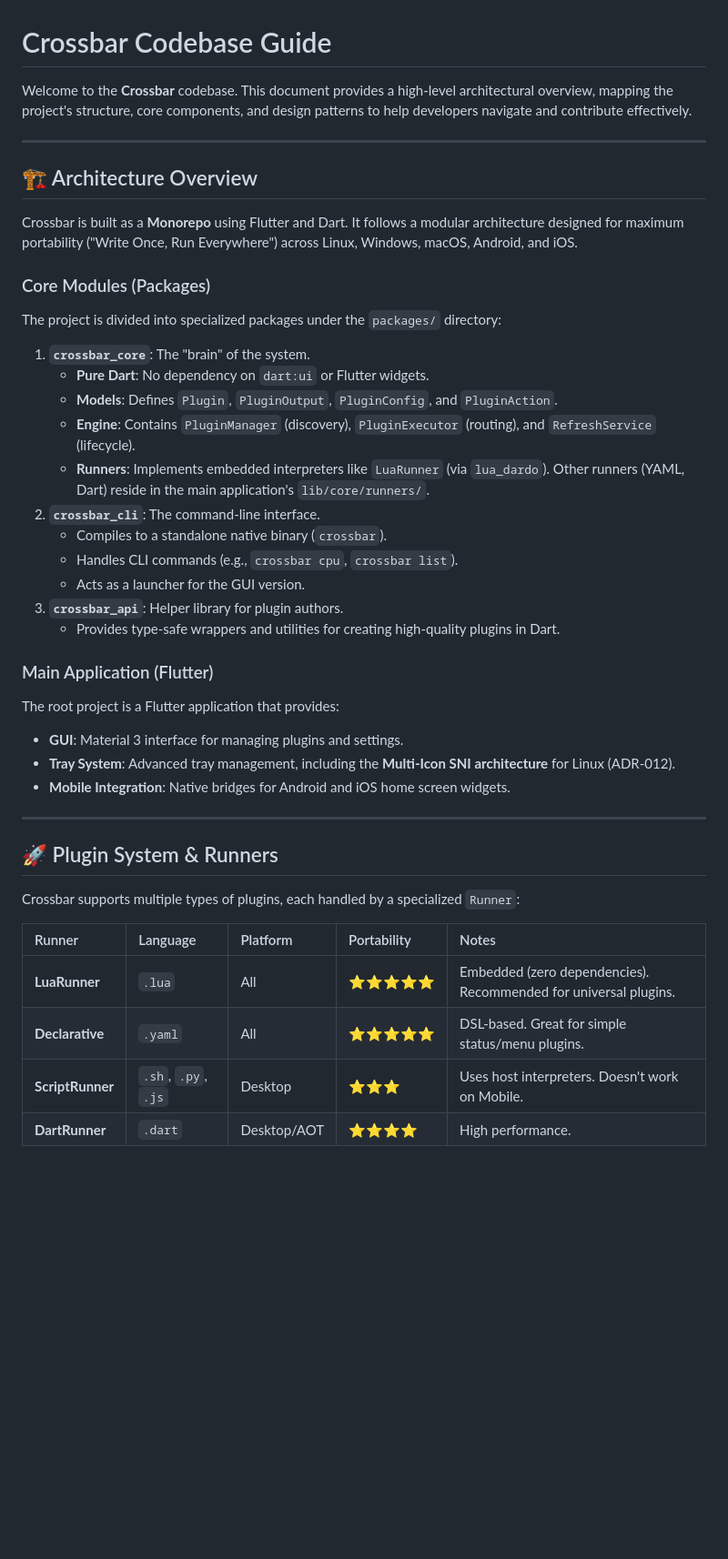
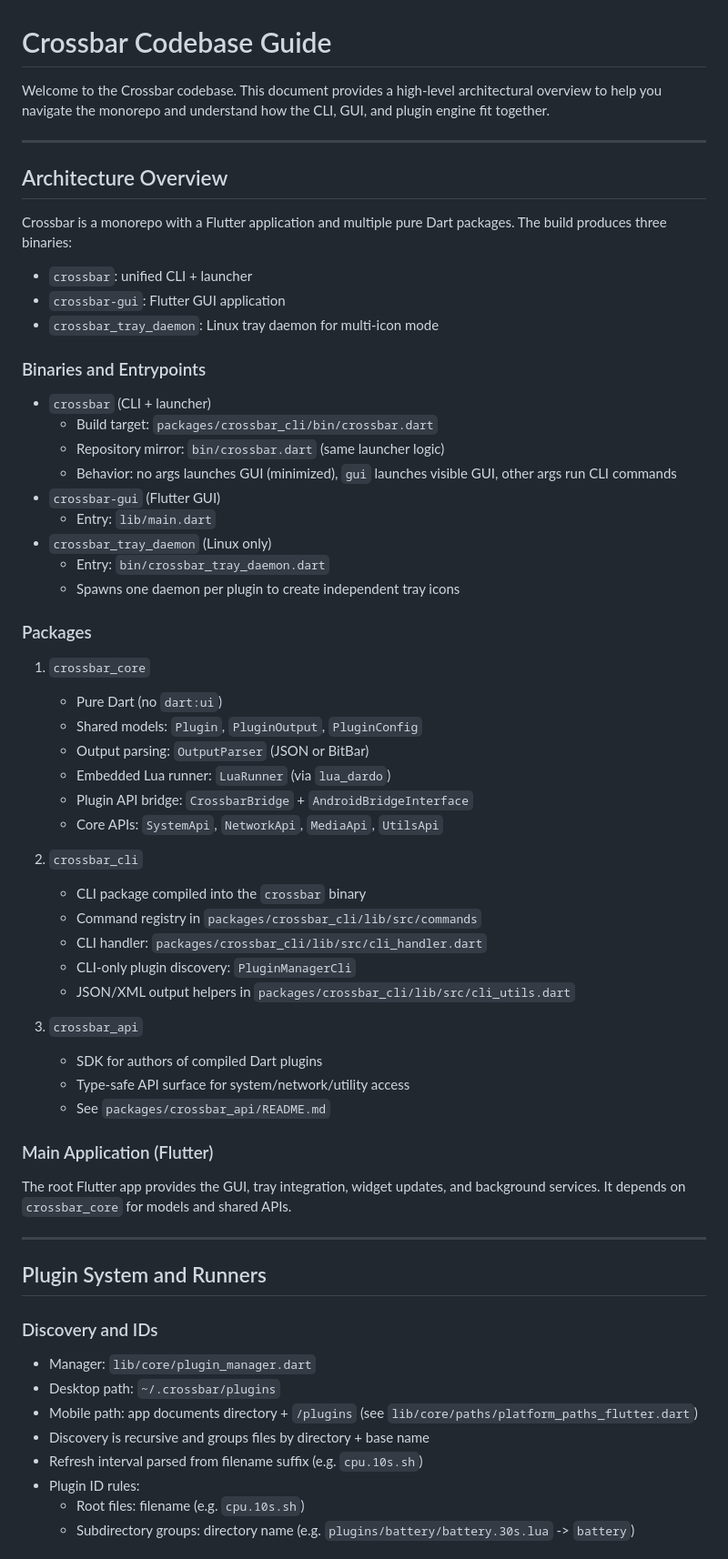
Before and after one commit to verseles/crossbar, a Markdown page: CODEBASE.md, the part around one of its changes. Shown at 91% size. GitHub-like rendering; blank space fills up the shorter version.

```diff
--- a/CODEBASE.md
+++ b/CODEBASE.md
@@ -1,46 +1,67 @@
 # Crossbar Codebase Guide
 
-Welcome to the **Crossbar** codebase. This document provides a high-level architectural overview, mapping the project's structure, core components, and design patterns to help developers navigate and contribute effectively.
+Welcome to the Crossbar codebase. This document provides a high-level architectural overview to help you navigate the monorepo and understand how the CLI, GUI, and plugin engine fit together.
 
 ---
 
-## 🏗 Architecture Overview
+## Architecture Overview
 
-Crossbar is built as a **Monorepo** using Flutter and Dart. It follows a modular architecture designed for maximum portability ("Write Once, Run Everywhere") across Linux, Windows, macOS, Android, and iOS.
+Crossbar is a monorepo with a Flutter application and multiple pure Dart packages. The build produces three binaries:
 
-### Core Modules (Packages)
+- `crossbar`: unified CLI + launcher
+- `crossbar-gui`: Flutter GUI application
+- `crossbar_tray_daemon`: Linux tray daemon for multi-icon mode
 
-The project is divided into specialized packages under the `packages/` directory:
+### Binaries and Entrypoints
 
-1.  **`crossbar_core`**: The "brain" of the system.
-    -   **Pure Dart**: No dependency on `dart:ui` or Flutter widgets.
-    -   **Models**: Defines `Plugin`, `PluginOutput`, `PluginConfig`, and `PluginAction`.
-    -   **Engine**: Contains `PluginManager` (discovery), `PluginExecutor` (routing), and `RefreshService` (lifecycle).
-    -   **Runners**: Implements embedded interpreters like `LuaRunner` (via `lua_dardo`). Other runners (YAML, Dart) reside in the main application's `lib/core/runners/`.
-2.  **`crossbar_cli`**: The command-line interface.
-    -   Compiles to a standalone native binary (`crossbar`).
-    -   Handles CLI commands (e.g., `crossbar cpu`, `crossbar list`).
-    -   Acts as a launcher for the GUI version.
-3.  **`crossbar_api`**: Helper library for plugin authors.
-    -   Provides type-safe wrappers and utilities for creating high-quality plugins in Dart.
+- `crossbar` (CLI + launcher)
+  - Build target: `packages/crossbar_cli/bin/crossbar.dart`
+  - Repository mirror: `bin/crossbar.dart` (same launcher logic)
+  - Behavior: no args launches GUI (minimized), `gui` launches visible GUI, other args run CLI commands
+- `crossbar-gui` (Flutter GUI)
+  - Entry: `lib/main.dart`
+- `crossbar_tray_daemon` (Linux only)
+  - Entry: `bin/crossbar_tray_daemon.dart`
+  - Spawns one daemon per plugin to create independent tray icons
+
+### Packages
+
+1. `crossbar_core`
+   - Pure Dart (no `dart:ui`)
+   - Shared models: `Plugin`, `PluginOutput`, `PluginConfig`
+   - Output parsing: `OutputParser` (JSON or BitBar)
+   - Embedded Lua runner: `LuaRunner` (via `lua_dardo`)
+   - Plugin API bridge: `CrossbarBridge` + `AndroidBridgeInterface`
+   - Core APIs: `SystemApi`, `NetworkApi`, `MediaApi`, `UtilsApi`
+
+2. `crossbar_cli`
+   - CLI package compiled into the `crossbar` binary
+   - Command registry in `packages/crossbar_cli/lib/src/commands`
+   - CLI handler: `packages/crossbar_cli/lib/src/cli_handler.dart`
+   - CLI-only plugin discovery: `PluginManagerCli`
+   - JSON/XML output helpers in `packages/crossbar_cli/lib/src/cli_utils.dart`
+
+3. `crossbar_api`
+   - SDK for authors of compiled Dart plugins
+   - Type-safe API surface for system/network/utility access
+   - See `packages/crossbar_api/README.md`
 
 ### Main Application (Flutter)
 
-The root project is a Flutter application that provides:
--   **GUI**: Material 3 interface for managing plugins and settings.
--   **Tray System**: Advanced tray management, including the **Multi-Icon SNI architecture** for Linux (ADR-012).
--   **Mobile Integration**: Native bridges for Android and iOS home screen widgets.
+The root Flutter app provides the GUI, tray integration, widget updates, and background services. It depends on `crossbar_core` for models and shared APIs.
 
 ---
 
-## 🚀 Plugin System & Runners
+## Plugin System and Runners
 
-Crossbar supports multiple types of plugins, each handled by a specialized `Runner`:
+### Discovery and IDs
 
-| Runner | Language | Platform | Portability | Notes |
-| :--- | :--- | :--- | :--- | :--- |
-| **LuaRunner** | `.lua` | All | ⭐⭐⭐⭐⭐ | Embedded (zero dependencies). Recommended for universal plugins. |
-| **Declarative** | `.yaml` | All | ⭐⭐⭐⭐⭐ | DSL-based. Great for simple status/menu plugins. |
-| **ScriptRunner** | `.sh`, `.py`, `.js` | Desktop | ⭐⭐⭐ | Uses host interpreters. Doesn't work on Mobile. |
-| **DartRunner** | `.dart` | Desktop/AOT | ⭐⭐⭐⭐ | High performance. |
+- Manager: `lib/core/plugin_manager.dart`
+- Desktop path: `~/.crossbar/plugins`
+- Mobile path: app documents directory + `/plugins` (see `lib/core/paths/platform_paths_flutter.dart`)
+- Discovery is recursive and groups files by directory + base name
+- Refresh interval parsed from filename suffix (e.g. `cpu.10s.sh`)
+- Plugin ID rules:
+  - Root files: filename (e.g. `cpu.10s.sh`)
+  - Subdirectory groups: directory name (e.g. `plugins/battery/battery.30s.lua` -> `battery`)
 
```
Also changed, not shown: other parts of CODEBASE.md (+104 -49 lines), ADR.md (added, +221 -0 lines).
